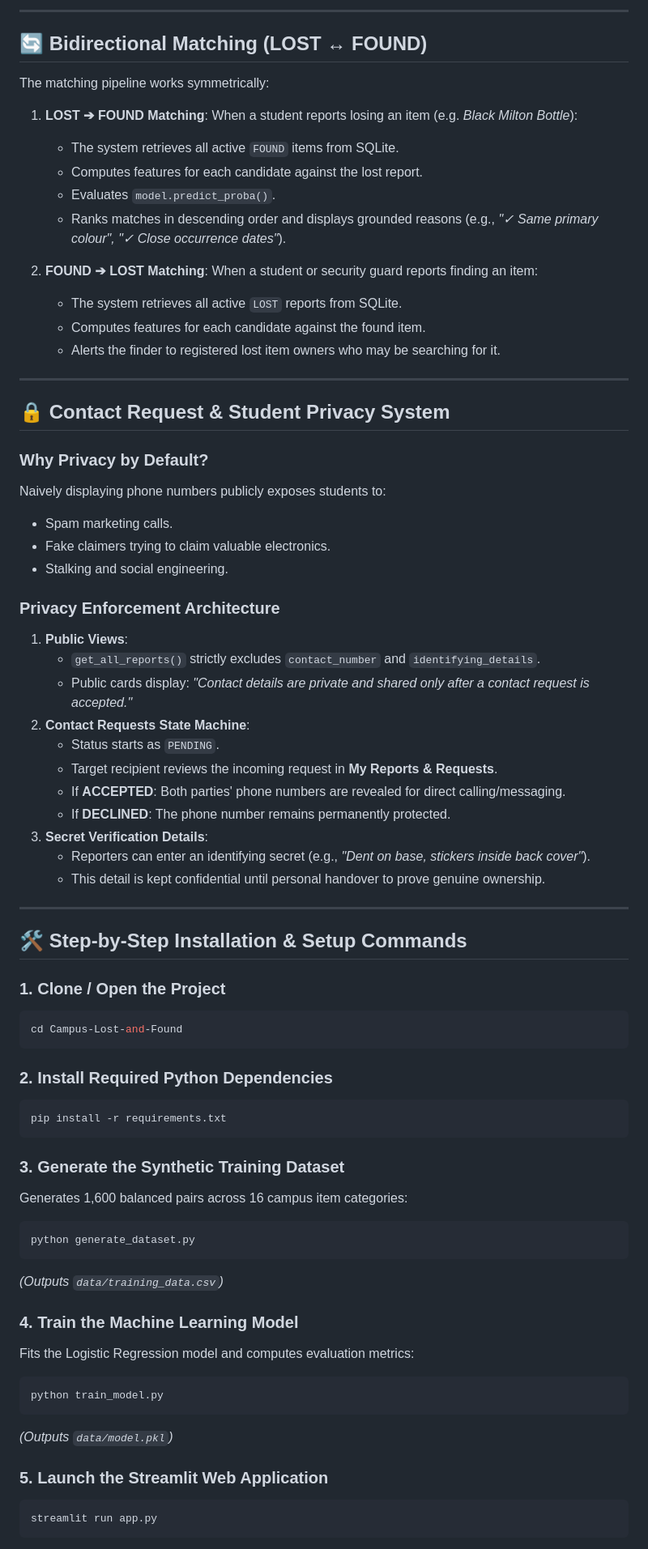
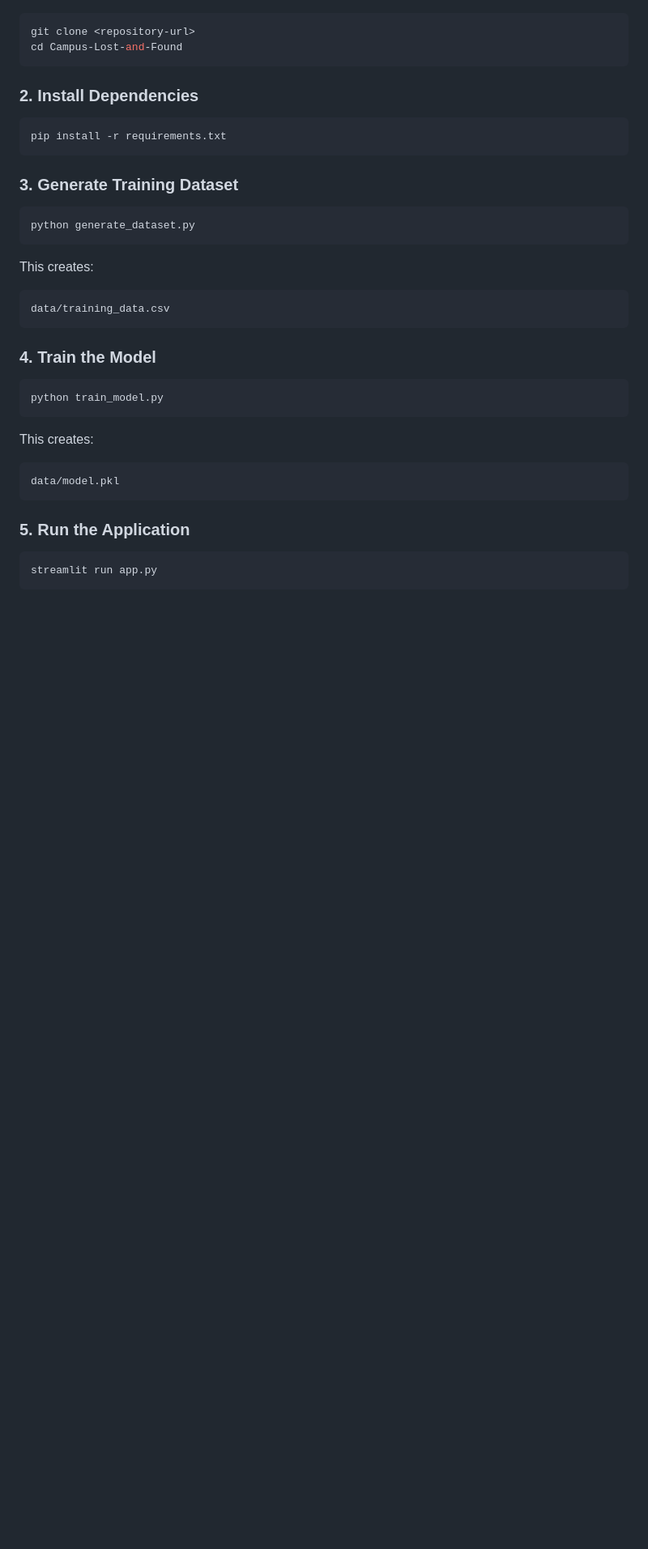
Before and after one commit to dhivyakritika-1709/Campus-Lost-found, a Markdown page: README.md, the part around one of its changes. Shown at 81% size. GitHub-like rendering; blank space fills up the shorter version.

````diff
--- a/README.md
+++ b/README.md
@@ -91,74 +147,40 @@ Test Set Performance:
----
-
-## 🔄 Bidirectional Matching (LOST ↔ FOUND)
-
-The matching pipeline works symmetrically:
-
-1. **LOST ➔ FOUND Matching**:
-   When a student reports losing an item (e.g. *Black Milton Bottle*):
-   - The system retrieves all active `FOUND` items from SQLite.
-   - Computes features for each candidate against the lost report.
-   - Evaluates `model.predict_proba()`.
-   - Ranks matches in descending order and displays grounded reasons (e.g., *"✓ Same primary colour", "✓ Close occurrence dates"*).
-
-2. **FOUND ➔ LOST Matching**:
-   When a student or security guard reports finding an item:
-   - The system retrieves all active `LOST` reports from SQLite.
-   - Computes features for each candidate against the found item.
-   - Alerts the finder to registered lost item owners who may be searching for it.
-
----
-
-## 🔒 Contact Request & Student Privacy System
-
-### Why Privacy by Default?
-Naively displaying phone numbers publicly exposes students to:
-- Spam marketing calls.
-- Fake claimers trying to claim valuable electronics.
-- Stalking and social engineering.
-
-### Privacy Enforcement Architecture
-1. **Public Views**:
-   - `get_all_reports()` strictly excludes `contact_number` and `identifying_details`.
-   - Public cards display: *"Contact details are private and shared only after a contact request is accepted."*
-2. **Contact Requests State Machine**:
-   - Status starts as `PENDING`.
-   - Target recipient reviews the incoming request in **My Reports & Requests**.
-   - If **ACCEPTED**: Both parties' phone numbers are revealed for direct calling/messaging.
-   - If **DECLINED**: The phone number remains permanently protected.
-3. **Secret Verification Details**:
-   - Reporters can enter an identifying secret (e.g., *"Dent on base, stickers inside back cover"*).
-   - This detail is kept confidential until personal handover to prove genuine ownership.
-
----
-
-## 🛠️ Step-by-Step Installation & Setup Commands
-
-### 1. Clone / Open the Project
 ```bash
+git clone <repository-url>
 cd Campus-Lost-and-Found
 ```
 
-### 2. Install Required Python Dependencies
+### 2. Install Dependencies
+
 ```bash
 pip install -r requirements.txt
 ```
 
-### 3. Generate the Synthetic Training Dataset
-Generates 1,600 balanced pairs across 16 campus item categories:
+### 3. Generate Training Dataset
+
 ```bash
 python generate_dataset.py
 ```
-*(Outputs `data/training_data.csv`)*
 
-### 4. Train the Machine Learning Model
-Fits the Logistic Regression model and computes evaluation metrics:
+This creates:
+
+```text
+data/training_data.csv
+```
+
+### 4. Train the Model
+
 ```bash
 python train_model.py
 ```
-*(Outputs `data/model.pkl`)*
 
-### 5. Launch the Streamlit Web Application
+This creates:
+
+```text
+data/model.pkl
+```
+
+### 5. Run the Application
+
 ```bash
 streamlit run app.py
 ```
````
Also changed, not shown: other parts of README.md (+154 -87 lines).
